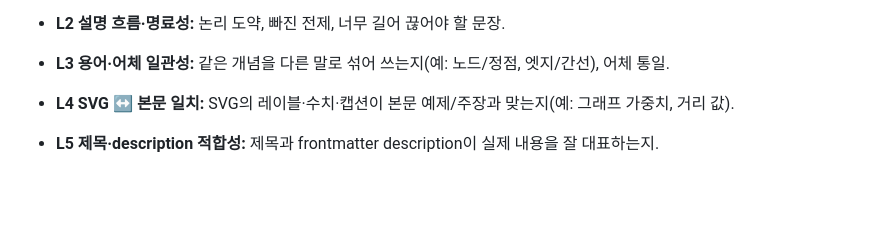
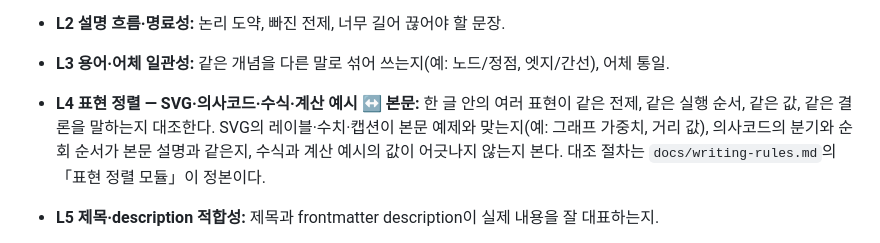
Before and after one commit to XsQuare01/XsQuare01.github.io, a Markdown page: docs/review-rubric.md, the part around the change. GitHub-like rendering; blank space fills up the shorter version.

```diff
--- a/docs/review-rubric.md
+++ b/docs/review-rubric.md
@@ -9,7 +9,7 @@
 - **L1 문체(AI 신호 + 바른 문장):** 줄표(—) 남발, 경구식 섹션 마무리, 과한 비유·수사("형제처럼", "두 얼굴" 류), 대칭 문장 반복, 과한 굵게/기울임. → 줄표는 마침표·접속사로, 비유는 평이하게 고치라고 제안. 어체는 ~다 평서체 유지. 아울러 `docs/writing-rules.md`의 '바른 문장 쓰기' 체크리스트(문두 접속어 최소화 최우선, 보조용언·수식어·'-들'·지시어, 동어/동의/문법요소 중복, 의존명사 '것'·불필요표현·관형격 '의')를 함께 적용한다. 강박 금지 — 논리 전환에 꼭 필요한 접속어는 남긴다.
 - **L2 설명 흐름·명료성:** 논리 도약, 빠진 전제, 너무 길어 끊어야 할 문장.
 - **L3 용어·어체 일관성:** 같은 개념을 다른 말로 섞어 쓰는지(예: 노드/정점, 엣지/간선), 어체 통일.
-- **L4 SVG ↔ 본문 일치:** SVG의 레이블·수치·캡션이 본문 예제/주장과 맞는지(예: 그래프 가중치, 거리 값).
+- **L4 표현 정렬 — SVG·의사코드·수식·계산 예시 ↔ 본문:** 한 글 안의 여러 표현이 같은 전제, 같은 실행 순서, 같은 값, 같은 결론을 말하는지 대조한다. SVG의 레이블·수치·캡션이 본문 예제와 맞는지(예: 그래프 가중치, 거리 값), 의사코드의 분기와 순회 순서가 본문 설명과 같은지, 수식과 계산 예시의 값이 어긋나지 않는지 본다. 대조 절차는 `docs/writing-rules.md`의 「표현 정렬 모듈」이 정본이다.
 - **L5 제목·description 적합성:** 제목과 frontmatter description이 실제 내용을 잘 대표하는지.
 - **L6 소스 자료 충실성:** 이 블로그 포스트는 사용자의 **노션** 자료를 바탕으로 쓴다(`AGENTS.md` 원문 보존 규칙과 `docs/writing-rules.md` 참조). 가능하면 해당 노션 페이지를 `notion-search`→`notion-fetch`로 가져와 대조한다. 판정은 아래 네 상태 가운데 하나를 골라 기록하며, 상태 이름을 `message` 맨 앞에 적는다. 상태가 severity를 정한다.
 
```
Also changed, not shown: docs/reviews/README.md (+1 -1 lines).
